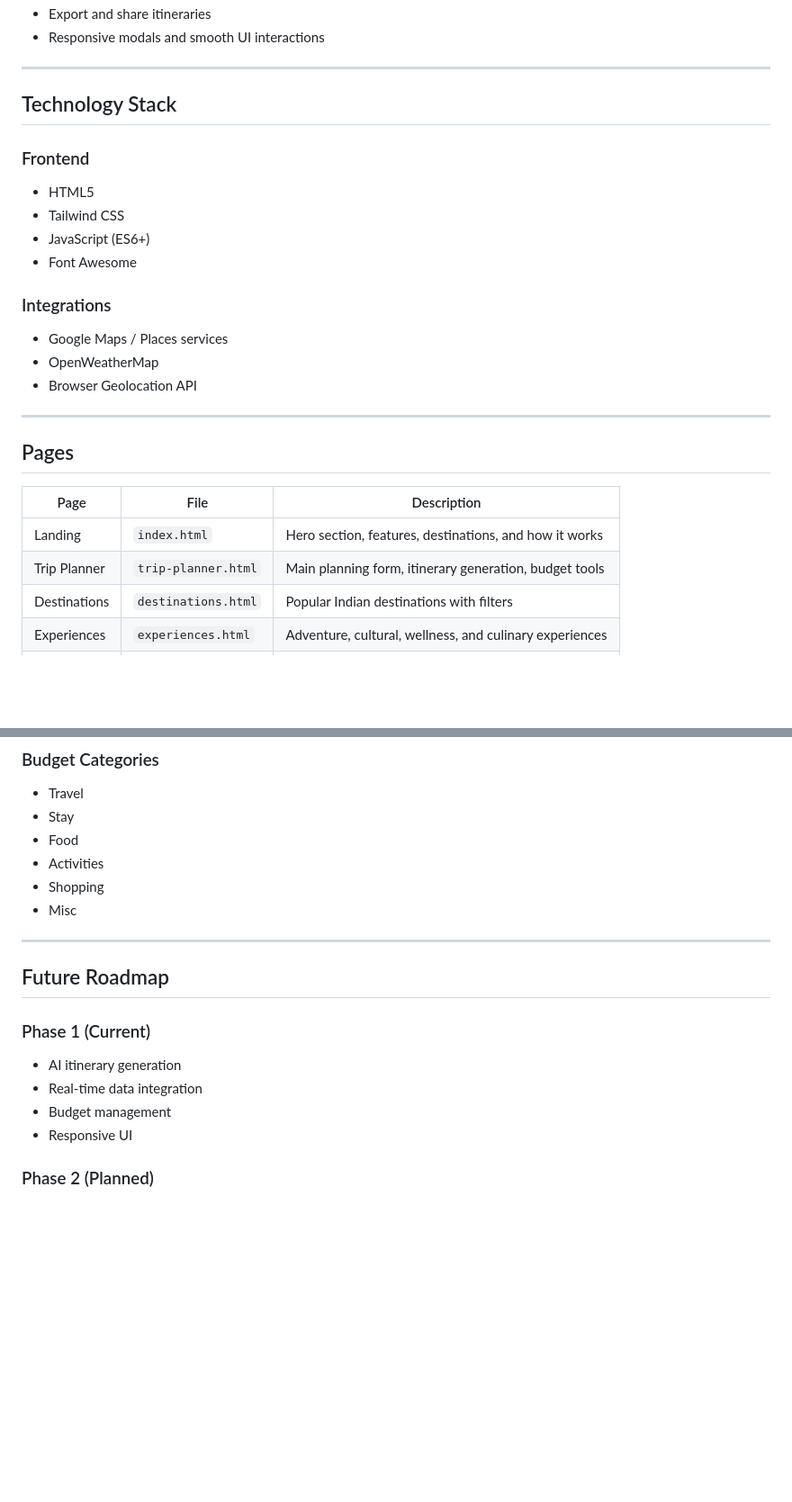
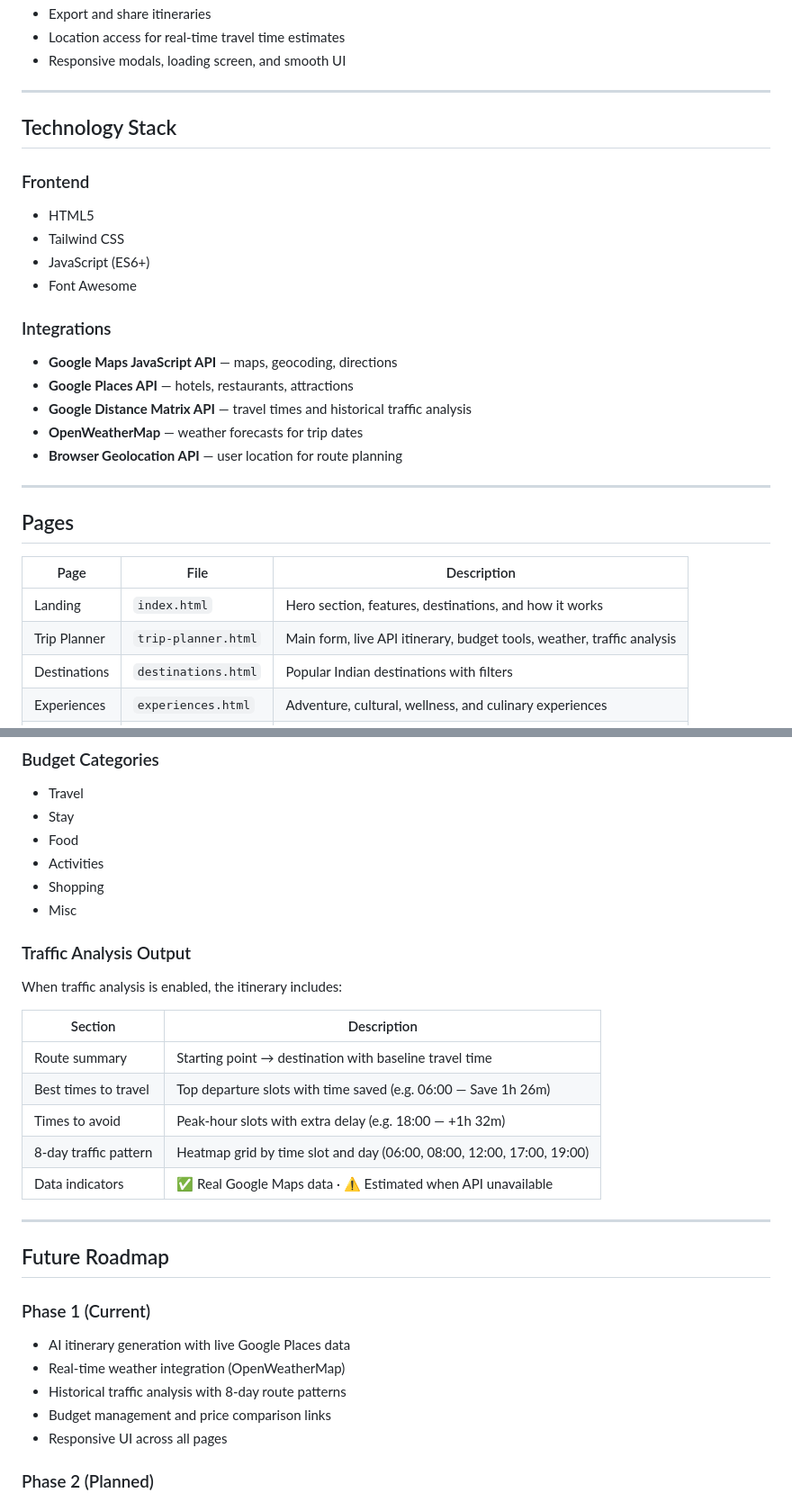
Before and after one commit to jay-07-pixel/Smart_Trip-_Planner-, a Markdown page: README.md, 2 parts joined by grey strips. Shown at 90% size. GitHub-like rendering; blank space fills up the shorter version.

```diff
--- a/README.md
+++ b/README.md
@@ -79,5 +104,6 @@ AI Trip Planner India is a smart travel planning platform built for Indian desti
 - Export and share itineraries
-- Responsive modals and smooth UI interactions
+- Location access for real-time travel time estimates
+- Responsive modals, loading screen, and smooth UI
 
 ---
 
@@ -92,9 +118,11 @@ AI Trip Planner India is a smart travel planning platform built for Indian desti
 
 ### Integrations
 
-- Google Maps / Places services
-- OpenWeatherMap
-- Browser Geolocation API
+- **Google Maps JavaScript API** — maps, geocoding, directions
+- **Google Places API** — hotels, restaurants, attractions
+- **Google Distance Matrix API** — travel times and historical traffic analysis
+- **OpenWeatherMap** — weather forecasts for trip dates
+- **Browser Geolocation API** — user location for route planning
 
 ---
 
@@ -103,7 +131,7 @@ AI Trip Planner India is a smart travel planning platform built for Indian desti
 | Page | File | Description |
 |------|------|-------------|
 | Landing | `index.html` | Hero section, features, destinations, and how it works |
-| Trip Planner | `trip-planner.html` | Main planning form, itinerary generation, budget tools |
+| Trip Planner | `trip-planner.html` | Main form, live API itinerary, budget tools, weather, traffic analysis |
 | Destinations | `destinations.html` | Popular Indian destinations with filters |
 | Experiences | `experiences.html` | Adventure, cultural, wellness, and culinary experiences |
 | Packages | `packages.html` | Curated travel packages and offers |
@@ -195,16 +224,29 @@ After saving the variables, trigger a **new deploy** so the build can generate `
 - Shopping
 - Misc
 
+### Traffic Analysis Output
+
+When traffic analysis is enabled, the itinerary includes:
+
+| Section | Description |
+|---------|-------------|
+| Route summary | Starting point → destination with baseline travel time |
+| Best times to travel | Top departure slots with time saved (e.g. 06:00 — Save 1h 26m) |
+| Times to avoid | Peak-hour slots with extra delay (e.g. 18:00 — +1h 32m) |
+| 8-day traffic pattern | Heatmap grid by time slot and day (06:00, 08:00, 12:00, 17:00, 19:00) |
+| Data indicators | ✅ Real Google Maps data · ⚠️ Estimated when API unavailable |
+
 ---
 
 ## Future Roadmap
 
 ### Phase 1 (Current)
 
-- AI itinerary generation
-- Real-time data integration
-- Budget management
-- Responsive UI
+- AI itinerary generation with live Google Places data
+- Real-time weather integration (OpenWeatherMap)
+- Historical traffic analysis with 8-day route patterns
+- Budget management and price comparison links
+- Responsive UI across all pages
 
 ### Phase 2 (Planned)
 
```
Also changed, not shown: other parts of README.md (+44 -18 lines).
